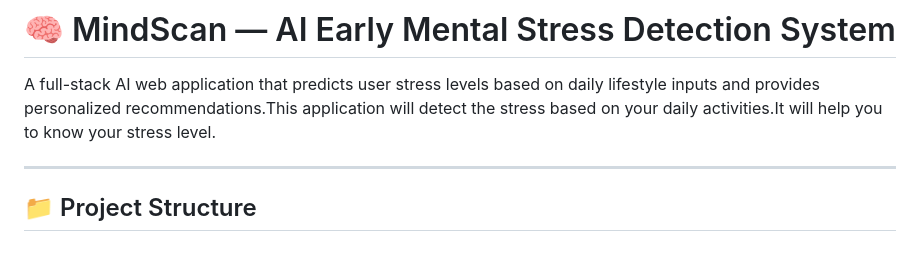
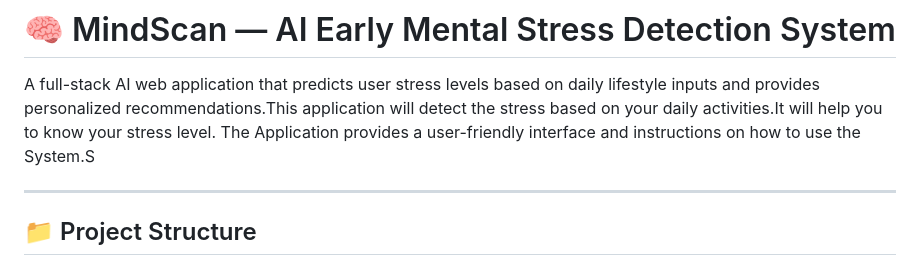
Before and after one commit to DikshithaAnand/Early-Stress, a Markdown page: README.md, the part around one of its changes. GitHub-like rendering.

Commit message:
Enhance README with UI and usage instructions
Added a brief description of the application's user interface and instructions.

```diff
--- a/README.md
+++ b/README.md
@@ -1,6 +1,7 @@
 # 🧠 MindScan — AI Early Mental Stress Detection System
 
 A full-stack AI web application that predicts user stress levels based on daily lifestyle inputs and provides personalized recommendations.This application will detect the stress based on your daily activities.It will help you to know your stress level.
+The Application provides a user-friendly interface and instructions on how to use the System.S
 
 ---
 
```
Also changed, not shown: other parts of README.md (+0 -1 lines).
